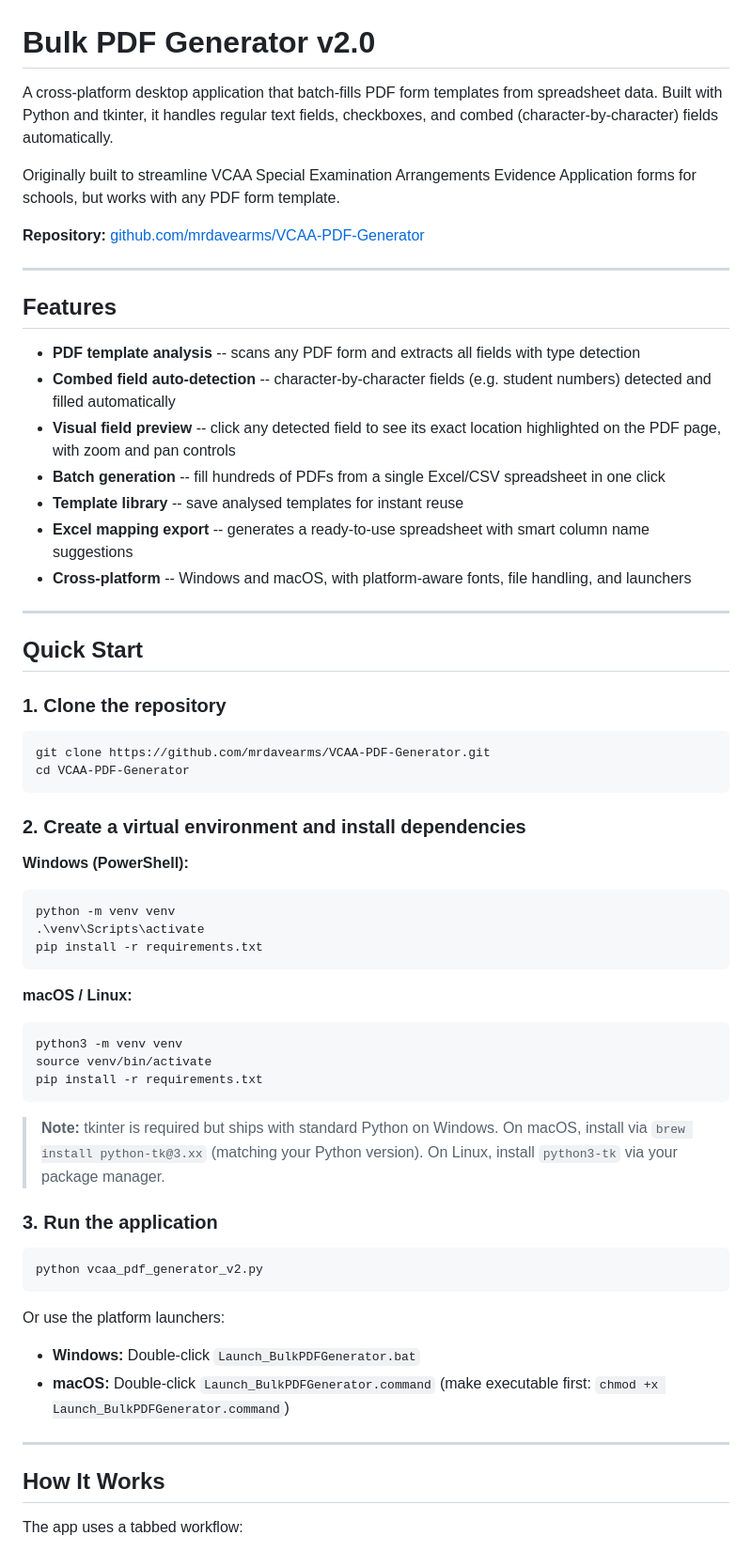
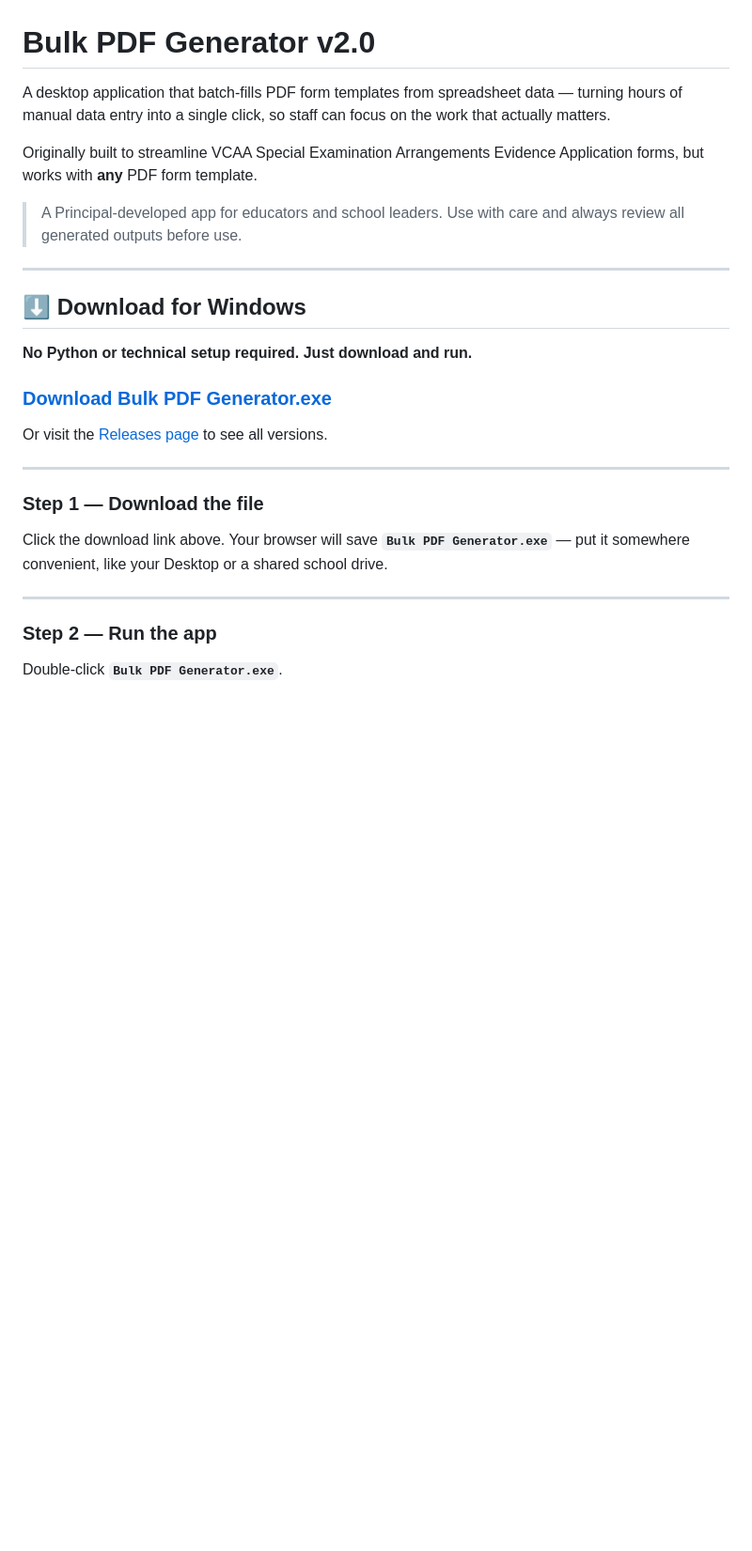
Before and after one commit to mrdavearms/bulk-pdf-extractor-and-generator, a Markdown page: README.md, the part around one of its changes. Shown at 94% size. GitHub-like rendering; blank space fills up the shorter version.

````diff
--- a/README.md
+++ b/README.md
@@ -1,65 +1,30 @@
 # Bulk PDF Generator v2.0
 
-A cross-platform desktop application that batch-fills PDF form templates from spreadsheet data. Built with Python and tkinter, it handles regular text fields, checkboxes, and combed (character-by-character) fields automatically.
+A desktop application that batch-fills PDF form templates from spreadsheet data — turning hours of manual data entry into a single click, so staff can focus on the work that actually matters.
 
-Originally built to streamline VCAA Special Examination Arrangements Evidence Application forms for schools, but works with any PDF form template.
+Originally built to streamline VCAA Special Examination Arrangements Evidence Application forms, but works with **any** PDF form template.
 
-**Repository:** [github.com/mrdavearms/VCAA-PDF-Generator](https://github.com/mrdavearms/VCAA-PDF-Generator)
+> A Principal-developed app for educators and school leaders. Use with care and always review all generated outputs before use.
 
 ---
 
-## Features
+## ⬇️ Download for Windows
 
-- **PDF template analysis** -- scans any PDF form and extracts all fields with type detection
-- **Combed field auto-detection** -- character-by-character fields (e.g. student numbers) detected and filled automatically
-- **Visual field preview** -- click any detected field to see its exact location highlighted on the PDF page, with zoom and pan controls
-- **Batch generation** -- fill hundreds of PDFs from a single Excel/CSV spreadsheet in one click
-- **Template library** -- save analysed templates for instant reuse
-- **Excel mapping export** -- generates a ready-to-use spreadsheet with smart column name suggestions
-- **Cross-platform** -- Windows and macOS, with platform-aware fonts, file handling, and launchers
+**No Python or technical setup required. Just download and run.**
+
+### [Download Bulk PDF Generator.exe](https://github.com/mrdavearms/VCAA-PDF-Generator/releases/latest/download/Bulk%20PDF%20Generator.exe)
+
+Or visit the [Releases page](https://github.com/mrdavearms/VCAA-PDF-Generator/releases) to see all versions.
 
 ---
 
-## Quick Start
+### Step 1 — Download the file
 
-### 1. Clone the repository
-
-```bash
-git clone https://github.com/mrdavearms/VCAA-PDF-Generator.git
-cd VCAA-PDF-Generator
-```
-
-### 2. Create a virtual environment and install dependencies
-
-**Windows (PowerShell):**
-```powershell
-python -m venv venv
-.\venv\Scripts\activate
-pip install -r requirements.txt
-```
-
-**macOS / Linux:**
-```bash
-python3 -m venv venv
-source venv/bin/activate
-pip install -r requirements.txt
-```
-
-> **Note:** tkinter is required but ships with standard Python on Windows. On macOS, install via `brew install python-tk@3.xx` (matching your Python version). On Linux, install `python3-tk` via your package manager.
-
-### 3. Run the application
-
-```bash
-python vcaa_pdf_generator_v2.py
-```
-
-Or use the platform launchers:
-- **Windows:** Double-click `Launch_BulkPDFGenerator.bat`
-- **macOS:** Double-click `Launch_BulkPDFGenerator.command` (make executable first: `chmod +x Launch_BulkPDFGenerator.command`)
+Click the download link above. Your browser will save **`Bulk PDF Generator.exe`** — put it somewhere convenient, like your Desktop or a shared school drive.
 
 ---
 
-## How It Works
+### Step 2 — Run the app
 
-The app uses a tabbed workflow:
+Double-click **`Bulk PDF Generator.exe`**.
 
````
Also changed, not shown: other parts of README.md (+148 -112 lines).
